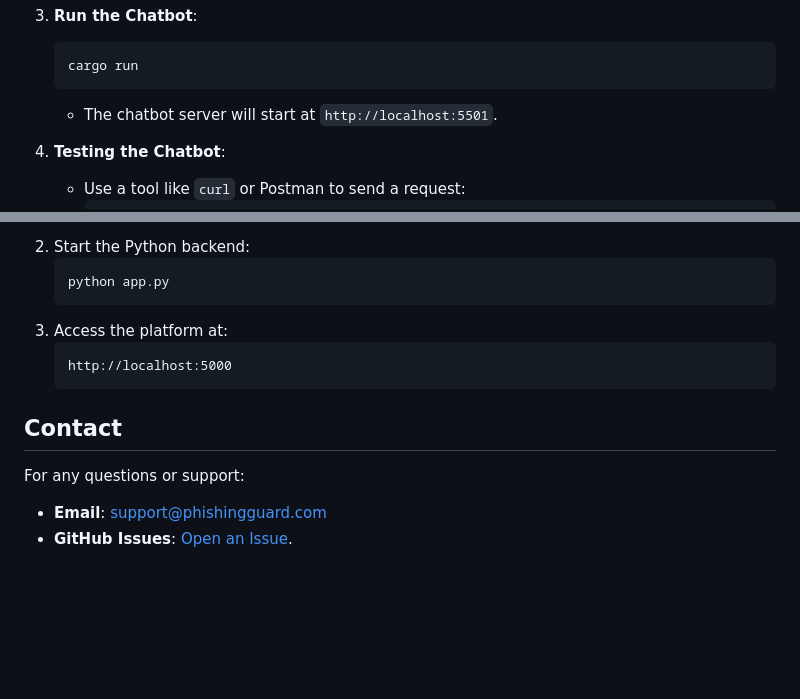
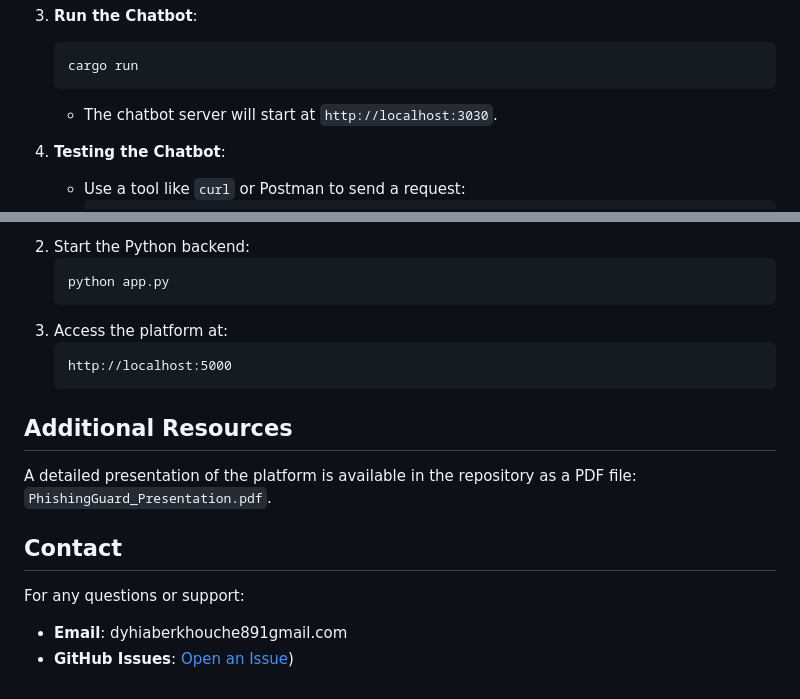
Before and after one commit to berkhouchedyhia/pishinguard_chatbot, a Markdown page: README.md, 2 parts joined by grey strips. GitHub-like rendering; blank space fills up the shorter version.

````diff
--- a/README.md
+++ b/README.md
@@ -46,7 +46,7 @@ PhishingGuard is a cybersecurity platform with a primary focus on detecting and
    ```bash
    cargo run
    ```
-   - The chatbot server will start at `http://localhost:5501`.
+   - The chatbot server will start at `http://localhost:3030`.
 
 4. **Testing the Chatbot**:
    - Use a tool like `curl` or Postman to send a request:
@@ -126,7 +126,10 @@ async fn main() {
    http://localhost:5000
    ```
 
+## Additional Resources
+A detailed presentation of the platform is available in the repository as a PDF file: `PhishingGuard_Presentation.pdf`.
+
 ## Contact
 For any questions or support:
-- **Email**: support@phishingguard.com
-- **GitHub Issues**: [Open an Issue](https://github.com/berkhouchedyhia/pishinguard_chatbot).
+- **Email**: dyhiaberkhouche891gmail.com
+- **GitHub Issues**: [Open an Issue](https://github.com/berkhouchedyhia/pishinguard_chatbot))
````
